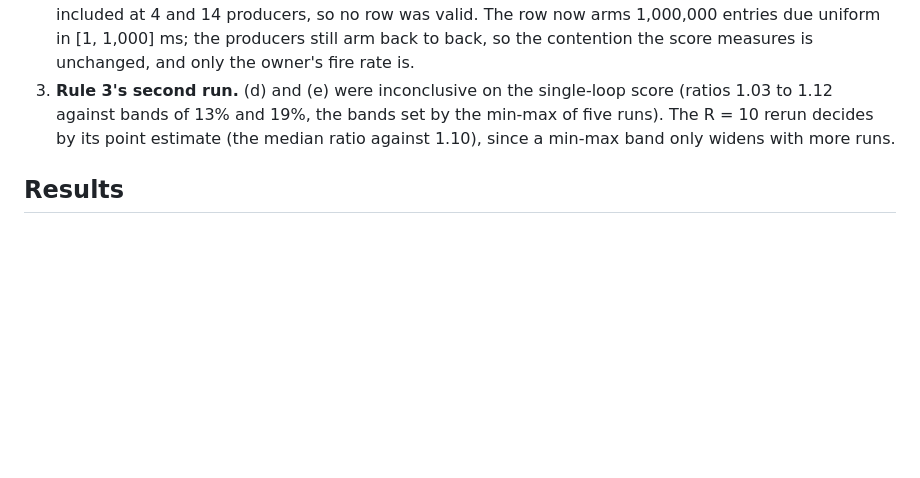
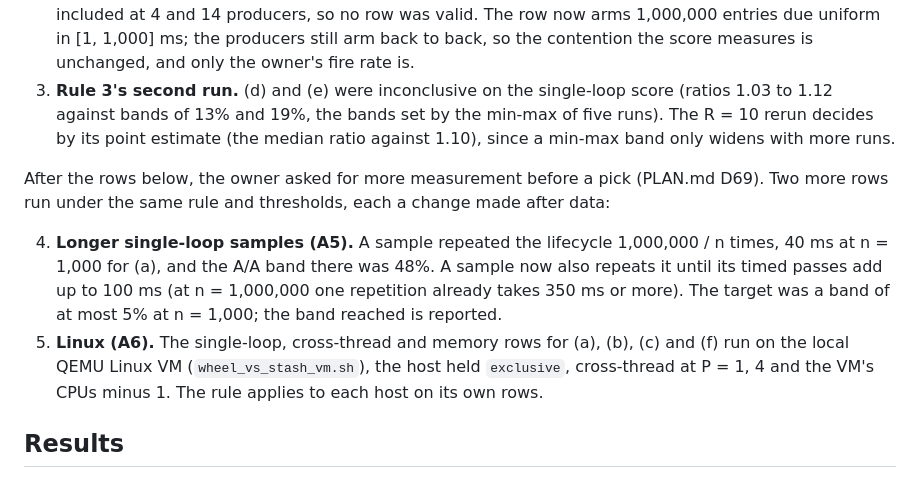
Before and after one commit to Kronuz/Detent, a Markdown page: docs/design/wheel-evidence.md, the part around the change. GitHub-like rendering; blank space fills up the shorter version.

Commit message:
Record the D69 rows as changes after data

```diff
--- a/docs/design/wheel-evidence.md
+++ b/docs/design/wheel-evidence.md
@@ -123,6 +123,17 @@ reruns under them.
    rerun decides by its point estimate (the median ratio against 1.10), since a min-max band
    only widens with more runs.
 
+After the rows below, the owner asked for more measurement before a pick (PLAN.md D69). Two more
+rows run under the same rule and thresholds, each a change made after data:
+
+4. **Longer single-loop samples (A5).** A sample repeated the lifecycle 1,000,000 / n times, 40 ms
+   at n = 1,000 for (a), and the A/A band there was 48%. A sample now also repeats it until its
+   timed passes add up to 100 ms (at n = 1,000,000 one repetition already takes 350 ms or
+   more). The target was a band of at most 5% at n = 1,000; the band reached is reported.
+5. **Linux (A6).** The single-loop, cross-thread and memory rows for (a), (b), (c) and (f) run on
+   the local QEMU Linux VM (`wheel_vs_stash_vm.sh`), the host held `exclusive`, cross-thread at
+   P = 1, 4 and the VM's CPUs minus 1. The rule applies to each host on its own rows.
+
 ## Results
 
 Rows at df21a772, stash pinned at stash:d249352, on one Intel Core i9-9980HK (8 cores, 16
```
